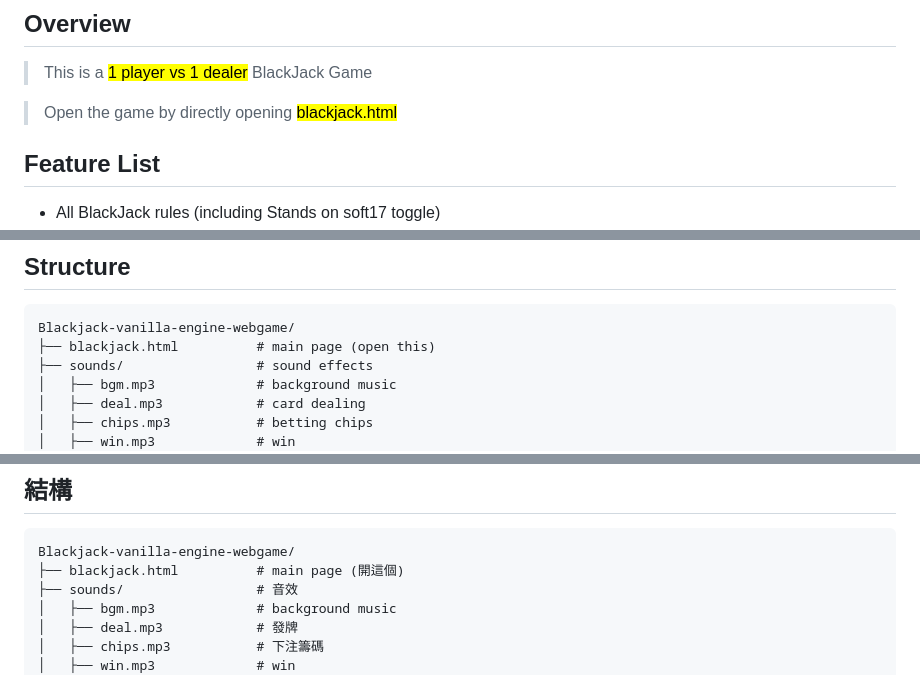
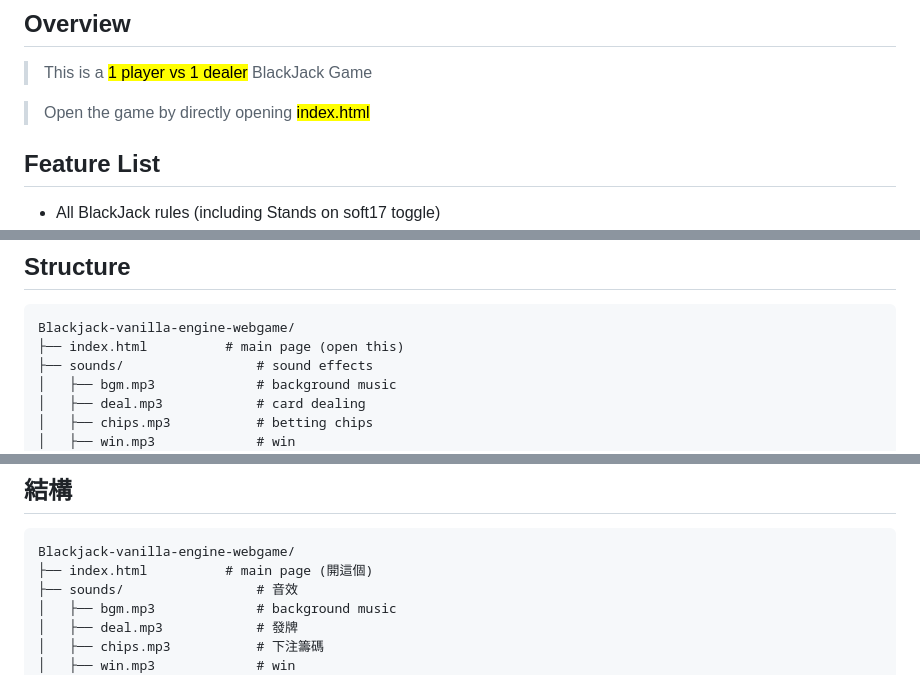
Before and after one commit to junlinwk/Blackjack-vanilla-engine-webgame, a Markdown page: README.md, 3 parts joined by grey strips. GitHub-like rendering.

Commit message:
Rename main page from blackjack.html to index.html

````diff
--- a/README.md
+++ b/README.md
@@ -25,7 +25,7 @@
 ## Overview
 >This is a <mark>1 player vs 1 dealer</mark> BlackJack Game
 
-> Open the game by directly opening <mark>blackjack.html</mark>
+> Open the game by directly opening <mark>index.html</mark>
 
 ## Feature List
 - All BlackJack rules (including Stands on soft17 toggle)
@@ -49,7 +49,7 @@
 
 ```
 Blackjack-vanilla-engine-webgame/
-├── blackjack.html          # main page (open this)
+├── index.html          # main page (open this)
 ├── sounds/                 # sound effects
 │   ├── bgm.mp3             # background music
 │   ├── deal.mp3            # card dealing
@@ -835,7 +835,7 @@ background-size:
 
 ```
 Blackjack-vanilla-engine-webgame/
-├── blackjack.html          # main page (開這個)
+├── index.html          # main page (開這個)
 ├── sounds/                 # 音效
 │   ├── bgm.mp3             # background music
 │   ├── deal.mp3            # 發牌
````
